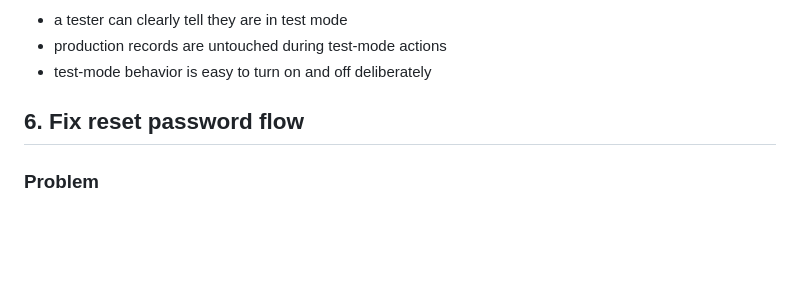
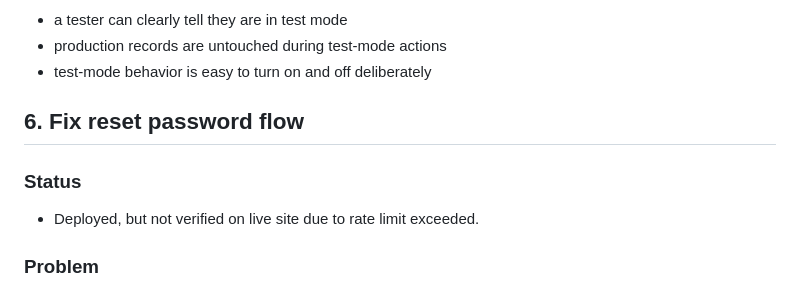
Before and after one commit to ArcielB/OpenNutri, a Markdown page: BACKLOG.md, the part around the change. Rendered like a GitHub page; blank space fills up the shorter version.

Commit message:
Backlog: note reset password pending live test

```diff
--- a/BACKLOG.md
+++ b/BACKLOG.md
@@ -185,6 +185,9 @@ Add a clear test mode where users can exercise the app without updating producti
 
 ## 6. Fix reset password flow
 
+### Status
+- Deployed, but not verified on live site due to rate limit exceeded.
+
 ### Problem
 The reset password email arrives, but the link opens the app and logs the user in instead of taking them to a dedicated password reset screen.
 
```
